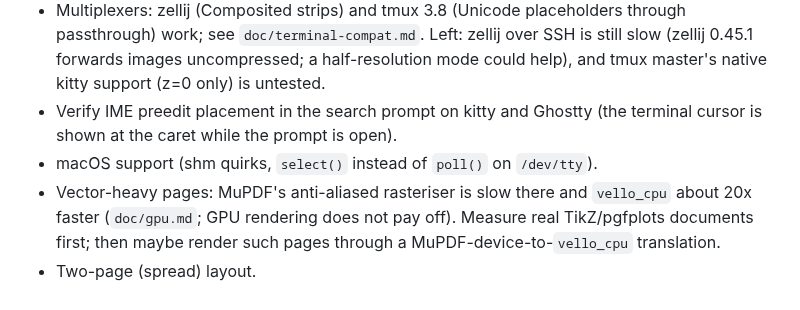
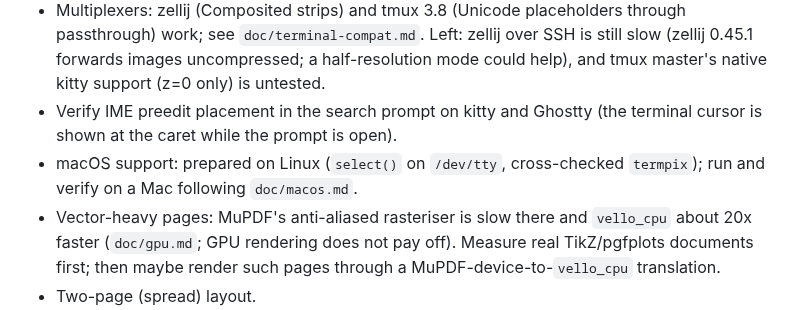
Before and after one commit to mityu/temzdf, a Markdown page: todo.md, the part around the change. GitHub-like rendering.

```diff
--- a/todo.md
+++ b/todo.md
@@ -24,7 +24,8 @@ below them are deferred.
   mode could help), and tmux master's native kitty support (z=0 only) is untested.
 - Verify IME preedit placement in the search prompt on kitty and Ghostty (the
   terminal cursor is shown at the caret while the prompt is open).
-- macOS support (shm quirks, `select()` instead of `poll()` on `/dev/tty`).
+- macOS support: prepared on Linux (`select()` on `/dev/tty`, cross-checked
+  `termpix`); run and verify on a Mac following `doc/macos.md`.
 - Vector-heavy pages: MuPDF's anti-aliased rasteriser is slow there and
   `vello_cpu` about 20x faster (`doc/gpu.md`; GPU rendering does not pay off).
   Measure real TikZ/pgfplots documents first; then maybe render such pages
```
Also changed, not shown: AGENTS.md (+1 -0 lines), doc/macos.md (added, +53 -0 lines).
